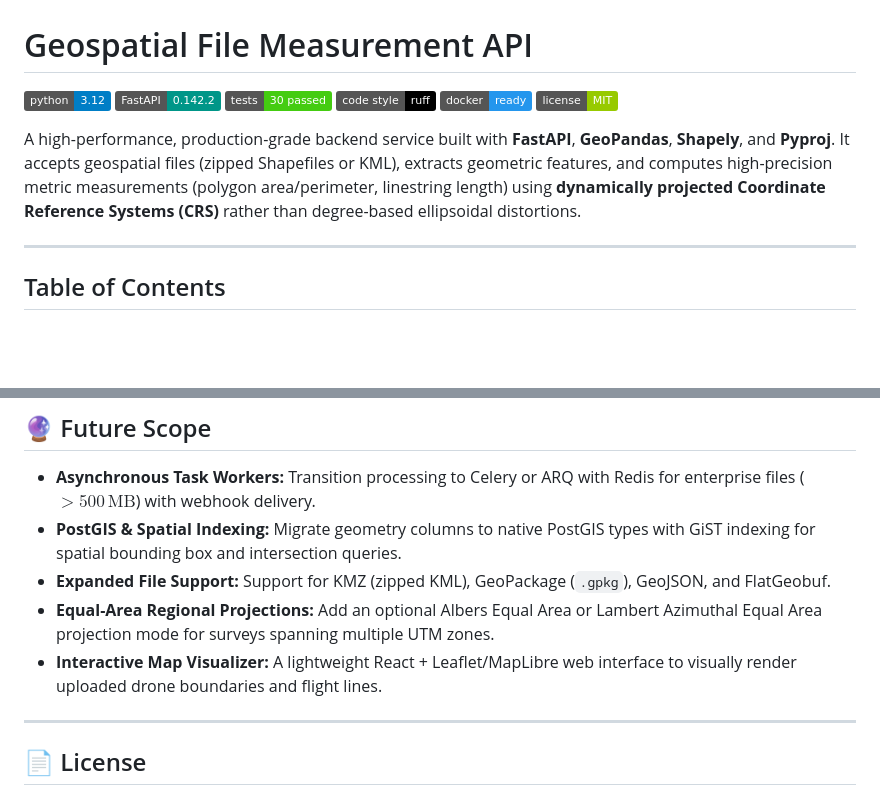
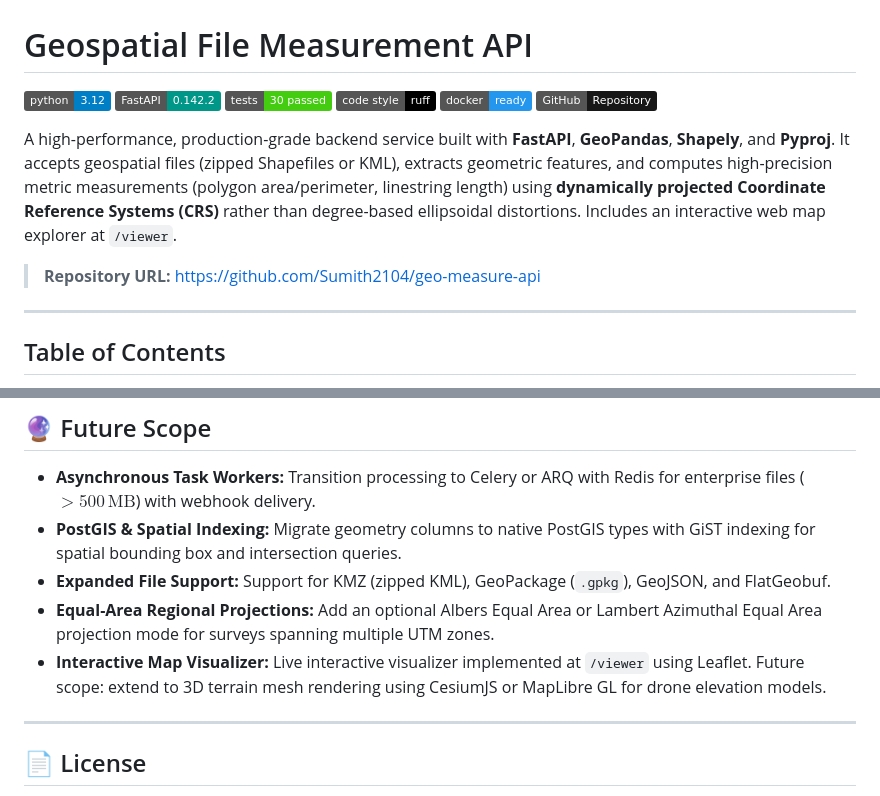
Before and after one commit to Sumith2104/geo-measure-api, a Markdown page: README.md, 2 parts joined by grey strips. Rendered like a GitHub page; badges without logos; blank space fills up the shorter version.

Commit message:
docs: add repo link badge and update future scope with live viewer note

```diff
--- a/README.md
+++ b/README.md
@@ -5,9 +5,11 @@
 [![Tests](https://img.shields.io/badge/tests-30%20passed-brightgreen.svg?logo=pytest&logoColor=white)](https://docs.pytest.org/)
 [![Code Style](https://img.shields.io/badge/code%20style-ruff-000000.svg)](https://github.com/astral-sh/ruff)
 [![Docker](https://img.shields.io/badge/docker-ready-2496ED.svg?logo=docker&logoColor=white)](https://www.docker.com/)
-[![License](https://img.shields.io/badge/license-MIT-green.svg)](LICENSE)
+[![GitHub Repo](https://img.shields.io/badge/GitHub-Repository-181717.svg?logo=github&logoColor=white)](https://github.com/Sumith2104/geo-measure-api)
 
-A high-performance, production-grade backend service built with **FastAPI**, **GeoPandas**, **Shapely**, and **Pyproj**. It accepts geospatial files (zipped Shapefiles or KML), extracts geometric features, and computes high-precision metric measurements (polygon area/perimeter, linestring length) using **dynamically projected Coordinate Reference Systems (CRS)** rather than degree-based ellipsoidal distortions.
+A high-performance, production-grade backend service built with **FastAPI**, **GeoPandas**, **Shapely**, and **Pyproj**. It accepts geospatial files (zipped Shapefiles or KML), extracts geometric features, and computes high-precision metric measurements (polygon area/perimeter, linestring length) using **dynamically projected Coordinate Reference Systems (CRS)** rather than degree-based ellipsoidal distortions. Includes an interactive web map explorer at `/viewer`.
+
+> **Repository URL:** [https://github.com/Sumith2104/geo-measure-api](https://github.com/Sumith2104/geo-measure-api)
 
 ---
 
@@ -517,7 +519,7 @@ flowchart TD
 - **PostGIS & Spatial Indexing:** Migrate geometry columns to native PostGIS types with GiST indexing for spatial bounding box and intersection queries.
 - **Expanded File Support:** Support for KMZ (zipped KML), GeoPackage (`.gpkg`), GeoJSON, and FlatGeobuf.
 - **Equal-Area Regional Projections:** Add an optional Albers Equal Area or Lambert Azimuthal Equal Area projection mode for surveys spanning multiple UTM zones.
-- **Interactive Map Visualizer:** A lightweight React + Leaflet/MapLibre web interface to visually render uploaded drone boundaries and flight lines.
+- **Interactive Map Visualizer:** Live interactive visualizer implemented at `/viewer` using Leaflet. Future scope: extend to 3D terrain mesh rendering using CesiumJS or MapLibre GL for drone elevation models.
 
 ---
 
```
